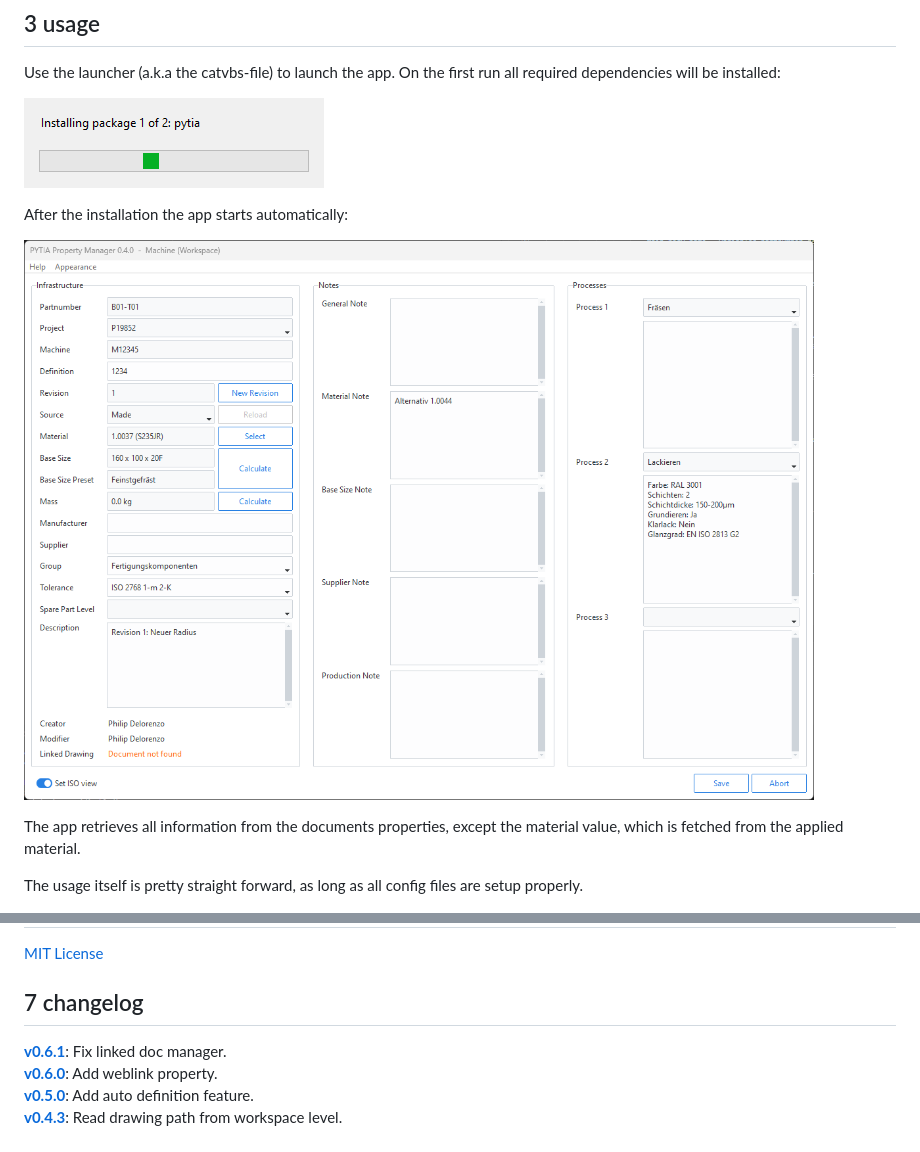
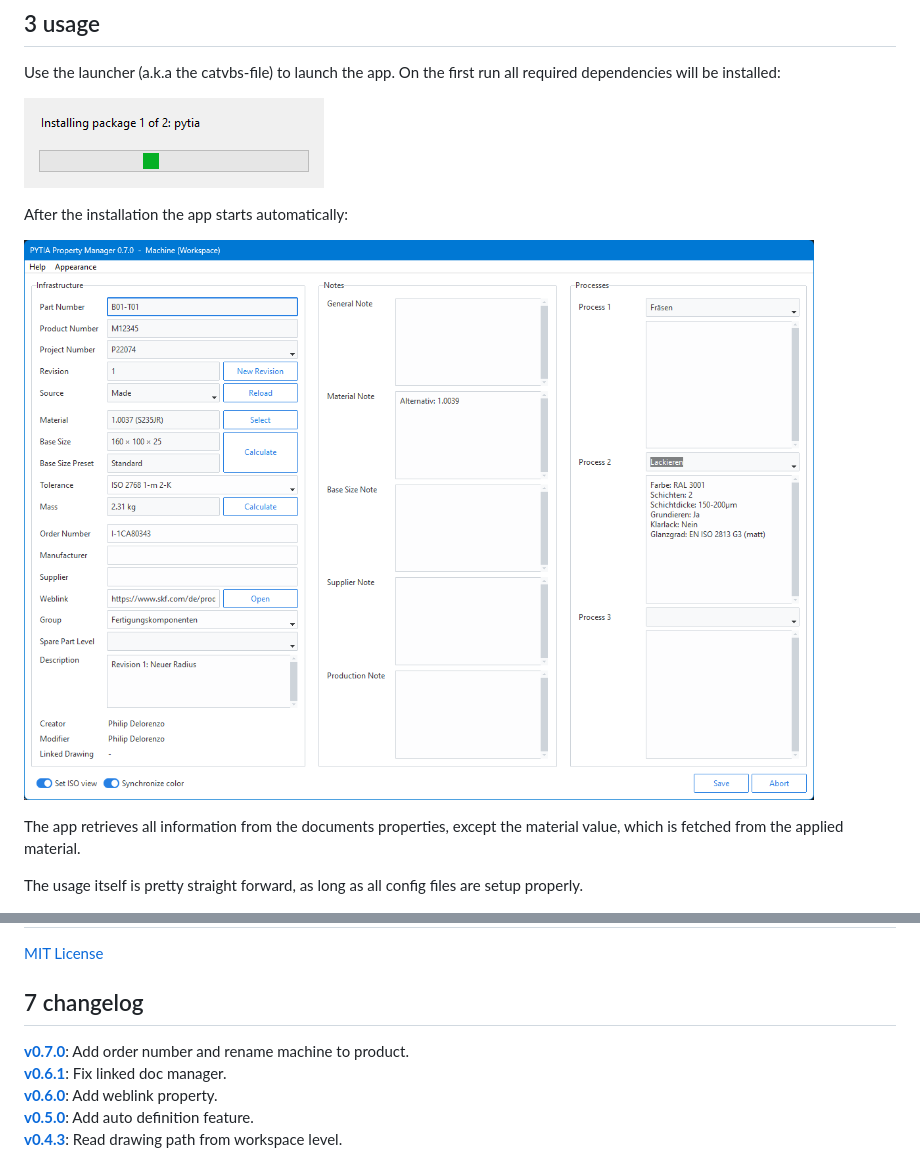
Before and after one commit to deloarts/pytia-property-manager, a Markdown page: README.md, 2 parts joined by grey strips. Rendered like a GitHub page; pictures changed too: assets/images/app.png.

```diff
--- a/README.md
+++ b/README.md
@@ -359,6 +359,7 @@ On a new revision, do the following:
 
 ## 7 changelog
 
+[**v0.7.0**](https://github.com/deloarts/pytia-property-manager/releases/tag/v0.7.0): Add order number and rename machine to product.
 [**v0.6.1**](https://github.com/deloarts/pytia-property-manager/releases/tag/v0.6.1): Fix linked doc manager.
 [**v0.6.0**](https://github.com/deloarts/pytia-property-manager/releases/tag/v0.6.0): Add weblink property.
 [**v0.5.0**](https://github.com/deloarts/pytia-property-manager/releases/tag/v0.5.0): Add auto definition feature.
```
Also changed, not shown: 16 other files.
